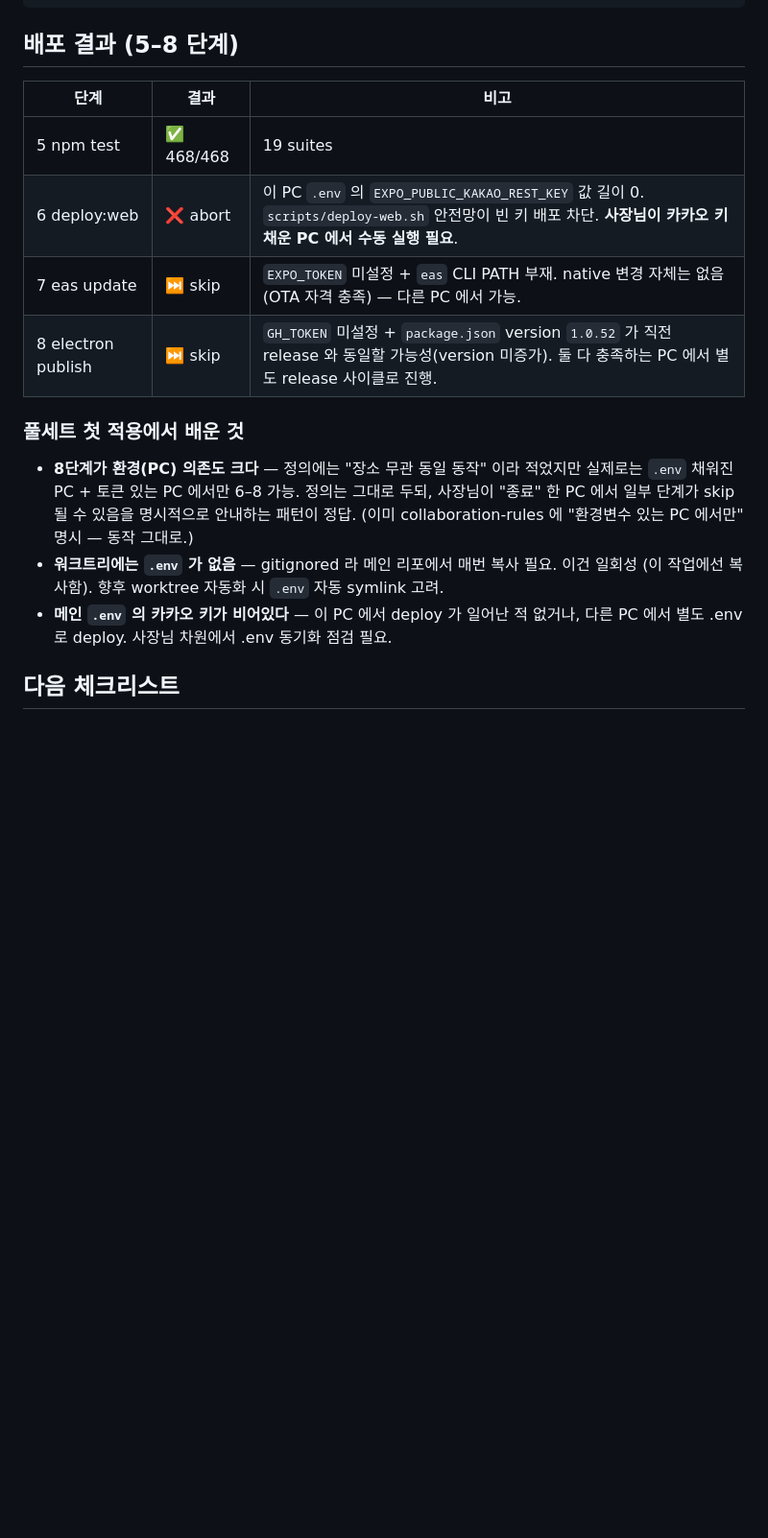
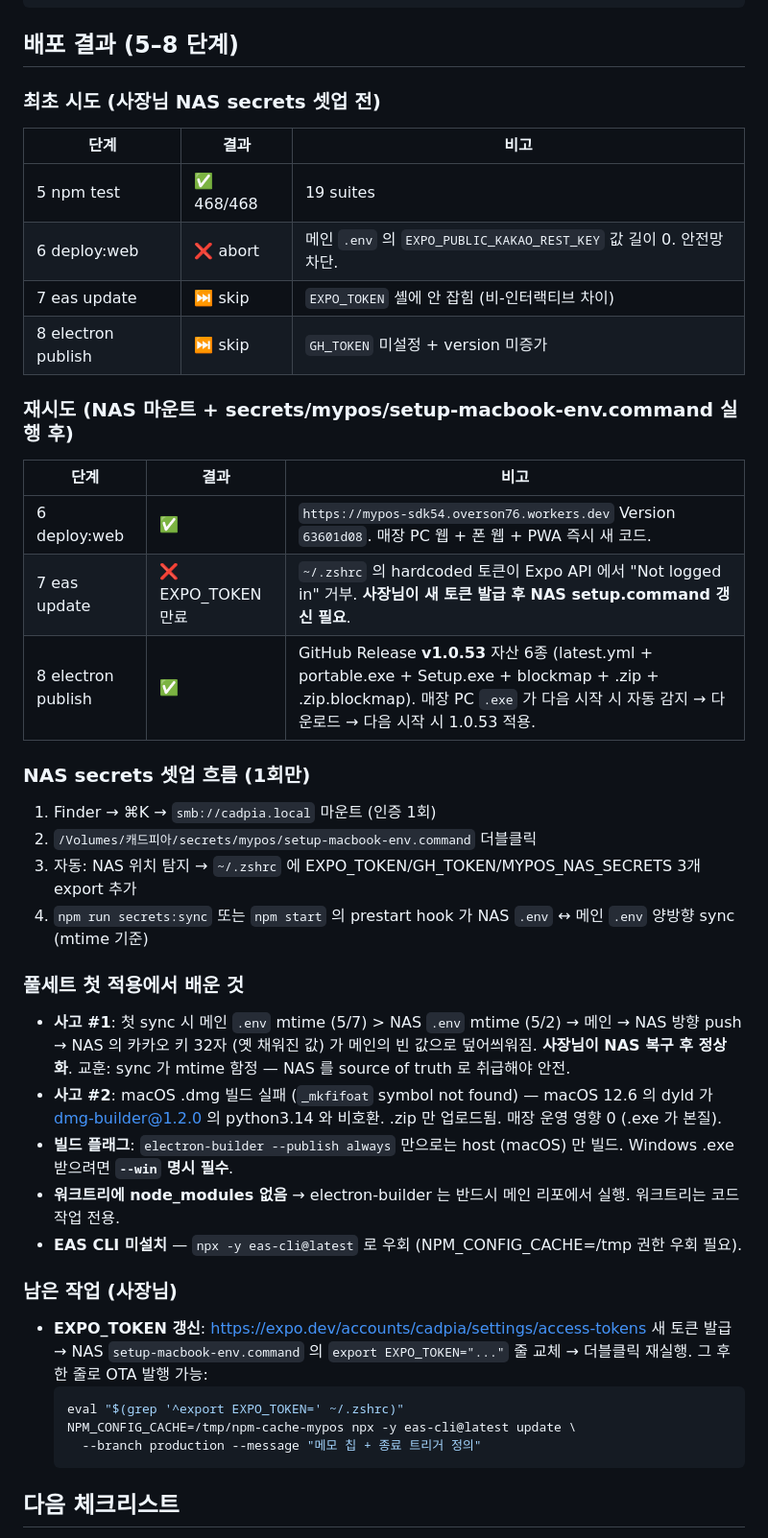
Before and after one commit to overson76/MyPos_SDK54, a Markdown page: docs/sessions/2026-05-23-메모칩-종료트리거-풀세트.md, the part around the change. Shown at 96% size. Rendered like a GitHub page; blank space fills up the shorter version.

Commit message:
docs(sessions): 2026-05-23 풀세트 8단계 최종 결과
NAS secrets 셋업 후 재시도 결과:
- 6 deploy:web ✅ Cloudflare Version 63601d08
- 7 eas update ❌ EXPO_TOKEN 만료 (사장님 갱신 대기)
- 8 electron publish ✅ GitHub Release v1.0.53 자산 6종

학습:
- electron-builder 는 --win 플래그 명시해야 Windows .exe 빌드
- workspace 에 node_modules 없으면 메인 리포에서 실행
- sync-secrets.js mtime 함정 — NAS 를 source of truth 로 취급

매장 PC .exe 가 다음 시작 시 v1.0.53 자동 다운로드 → 다음 시작 시
메모 칩 + 종료 트리거 정의 적용.

Co-Authored-By: Claude Opus 4.7 (1M context) <noreply@anthropic.com>

````diff
--- a/docs/sessions/2026-05-23-메모칩-종료트리거-풀세트.md
+++ b/docs/sessions/2026-05-23-메모칩-종료트리거-풀세트.md
@@ -74,18 +74,46 @@ docs/collaboration-rules.md           |  23 ++
 
 ## 배포 결과 (5–8 단계)
 
+### 최초 시도 (사장님 NAS secrets 셋업 전)
+
 | 단계 | 결과 | 비고 |
 |---|---|---|
 | 5 npm test | ✅ 468/468 | 19 suites |
-| 6 deploy:web | ❌ abort | 이 PC `.env` 의 `EXPO_PUBLIC_KAKAO_REST_KEY` 값 길이 0. `scripts/deploy-web.sh` 안전망이 빈 키 배포 차단. **사장님이 카카오 키 채운 PC 에서 수동 실행 필요**. |
-| 7 eas update | ⏭ skip | `EXPO_TOKEN` 미설정 + `eas` CLI PATH 부재. native 변경 자체는 없음(OTA 자격 충족) — 다른 PC 에서 가능. |
-| 8 electron publish | ⏭ skip | `GH_TOKEN` 미설정 + `package.json` version `1.0.52` 가 직전 release 와 동일할 가능성(version 미증가). 둘 다 충족하는 PC 에서 별도 release 사이클로 진행. |
+| 6 deploy:web | ❌ abort | 메인 `.env` 의 `EXPO_PUBLIC_KAKAO_REST_KEY` 값 길이 0. 안전망 차단. |
+| 7 eas update | ⏭ skip | `EXPO_TOKEN` 셸에 안 잡힘 (비-인터랙티브 차이) |
+| 8 electron publish | ⏭ skip | `GH_TOKEN` 미설정 + version 미증가 |
+
+### 재시도 (NAS 마운트 + secrets/mypos/setup-macbook-env.command 실행 후)
+
+| 단계 | 결과 | 비고 |
+|---|---|---|
+| 6 deploy:web | ✅ | `https://mypos-sdk54.overson76.workers.dev` Version `63601d08`. 매장 PC 웹 + 폰 웹 + PWA 즉시 새 코드. |
+| 7 eas update | ❌ EXPO_TOKEN 만료 | `~/.zshrc` 의 hardcoded 토큰이 Expo API 에서 "Not logged in" 거부. **사장님이 새 토큰 발급 후 NAS setup.command 갱신 필요**. |
+| 8 electron publish | ✅ | GitHub Release **v1.0.53** 자산 6종 (latest.yml + portable.exe + Setup.exe + blockmap + .zip + .zip.blockmap). 매장 PC `.exe` 가 다음 시작 시 자동 감지 → 다운로드 → 다음 시작 시 1.0.53 적용. |
+
+### NAS secrets 셋업 흐름 (1회만)
+
+1. Finder → ⌘K → `smb://cadpia.local` 마운트 (인증 1회)
+2. `/Volumes/캐드피아/secrets/mypos/setup-macbook-env.command` 더블클릭
+3. 자동: NAS 위치 탐지 → `~/.zshrc` 에 EXPO_TOKEN/GH_TOKEN/MYPOS_NAS_SECRETS 3개 export 추가
+4. `npm run secrets:sync` 또는 `npm start` 의 prestart hook 가 NAS `.env` ↔ 메인 `.env` 양방향 sync (mtime 기준)
 
 ### 풀세트 첫 적용에서 배운 것
 
-- **8단계가 환경(PC) 의존도 크다** — 정의에는 "장소 무관 동일 동작" 이라 적었지만 실제로는 `.env` 채워진 PC + 토큰 있는 PC 에서만 6–8 가능. 정의는 그대로 두되, 사장님이 "종료" 한 PC 에서 일부 단계가 skip 될 수 있음을 명시적으로 안내하는 패턴이 정답. (이미 collaboration-rules 에 "환경변수 있는 PC 에서만" 명시 — 동작 그대로.)
-- **워크트리에는 `.env` 가 없음** — gitignored 라 메인 리포에서 매번 복사 필요. 이건 일회성 (이 작업에선 복사함). 향후 worktree 자동화 시 `.env` 자동 symlink 고려.
-- **메인 `.env` 의 카카오 키가 비어있다** — 이 PC 에서 deploy 가 일어난 적 없거나, 다른 PC 에서 별도 .env 로 deploy. 사장님 차원에서 .env 동기화 점검 필요.
+- **사고 #1**: 첫 sync 시 메인 `.env` mtime (5/7) > NAS `.env` mtime (5/2) → 메인 → NAS 방향 push → NAS 의 카카오 키 32자 (옛 채워진 값) 가 메인의 빈 값으로 덮어씌워짐. **사장님이 NAS 복구 후 정상화**. 교훈: sync 가 mtime 함정 — NAS 를 source of truth 로 취급해야 안전.
+- **사고 #2**: macOS .dmg 빌드 실패 (`_mkfifoat` symbol not found) — macOS 12.6 의 dyld 가 dmg-builder@1.2.0 의 python3.14 와 비호환. .zip 만 업로드됨. 매장 운영 영향 0 (.exe 가 본질).
+- **빌드 플래그**: `electron-builder --publish always` 만으로는 host (macOS) 만 빌드. Windows .exe 받으려면 **`--win` 명시 필수**.
+- **워크트리에 node_modules 없음** → electron-builder 는 반드시 메인 리포에서 실행. 워크트리는 코드 작업 전용.
+- **EAS CLI 미설치** — `npx -y eas-cli@latest` 로 우회 (NPM_CONFIG_CACHE=/tmp 권한 우회 필요).
+
+### 남은 작업 (사장님)
+
+- **EXPO_TOKEN 갱신**: https://expo.dev/accounts/cadpia/settings/access-tokens 새 토큰 발급 → NAS `setup-macbook-env.command` 의 `export EXPO_TOKEN="..."` 줄 교체 → 더블클릭 재실행. 그 후 한 줄로 OTA 발행 가능:
+  ```bash
+  eval "$(grep '^export EXPO_TOKEN=' ~/.zshrc)"
+  NPM_CONFIG_CACHE=/tmp/npm-cache-mypos npx -y eas-cli@latest update \
+    --branch production --message "메모 칩 + 종료 트리거 정의"
+  ```
 
 ## 다음 체크리스트
 
````
Also changed, not shown: docs/sessions/README.md (+1 -1 lines).
